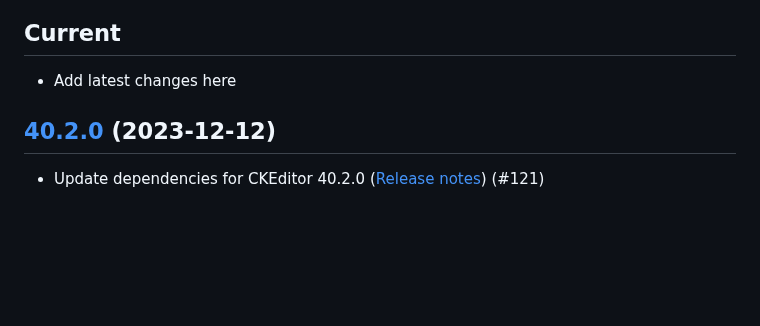
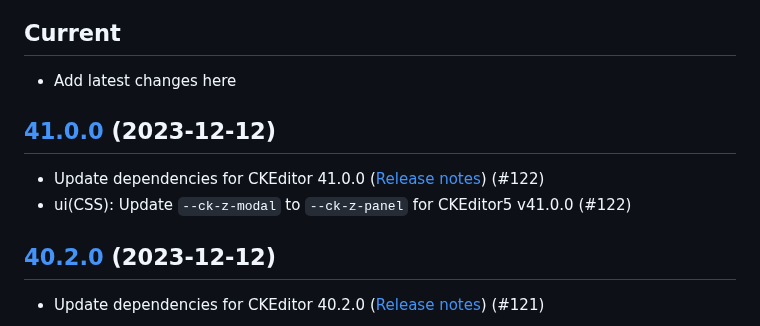
Before and after one commit to isaul32/ckeditor5-math, a Markdown page: CHANGELOG.md, the part around the change. GitHub-like rendering; blank space fills up the shorter version.

Commit message:
docs(CHANGELOG): Note bump to 41.0.0

```diff
--- a/CHANGELOG.md
+++ b/CHANGELOG.md
@@ -3,6 +3,13 @@
 ## Current
 
 -   Add latest changes here
+
+## [41.0.0](https://github.com/isaul32/ckeditor5-math/compare/v40.2.0...v41.0.0) (2023-12-12)
+
+-   Update dependencies for CKEditor 41.0.0 ([Release
+    notes](https://github.com/ckeditor/ckeditor5/blob/v41.0.0/CHANGELOG.md))
+    (#122)
+-   ui(CSS): Update `--ck-z-modal` to `--ck-z-panel` for CKEditor5 v41.0.0 (#122)
 
 ## [40.2.0](https://github.com/isaul32/ckeditor5-math/compare/v40.1.0...v40.2.0) (2023-12-12)
 
```
